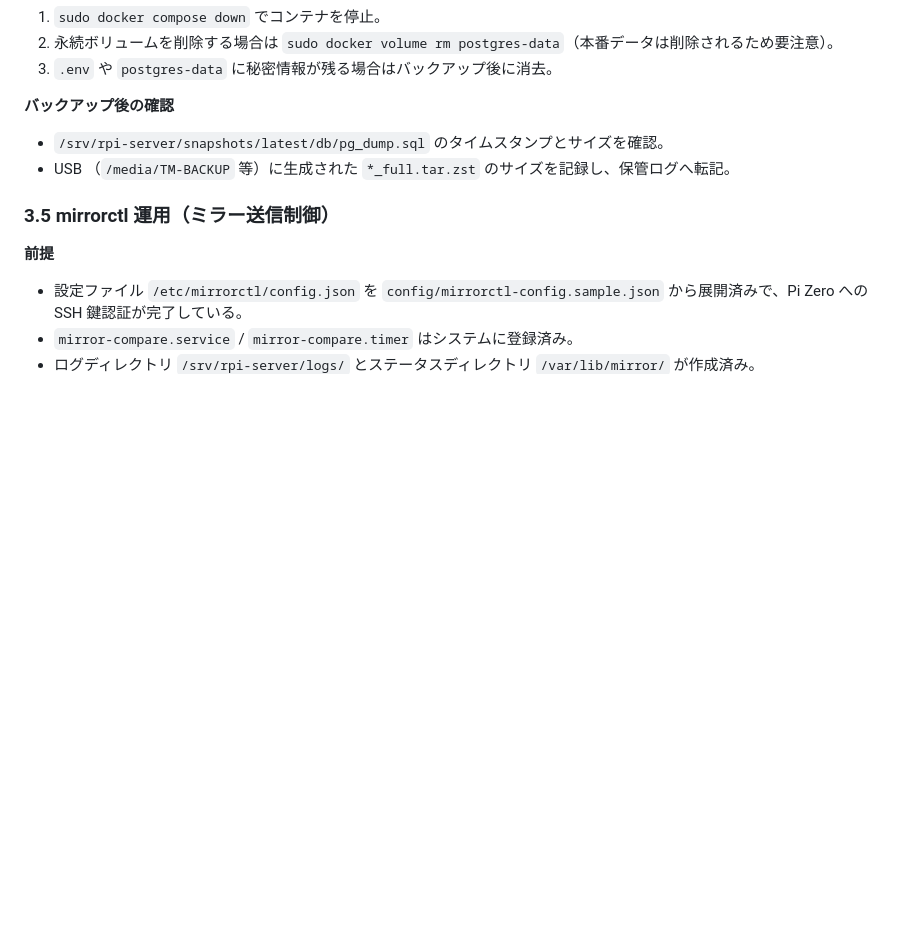
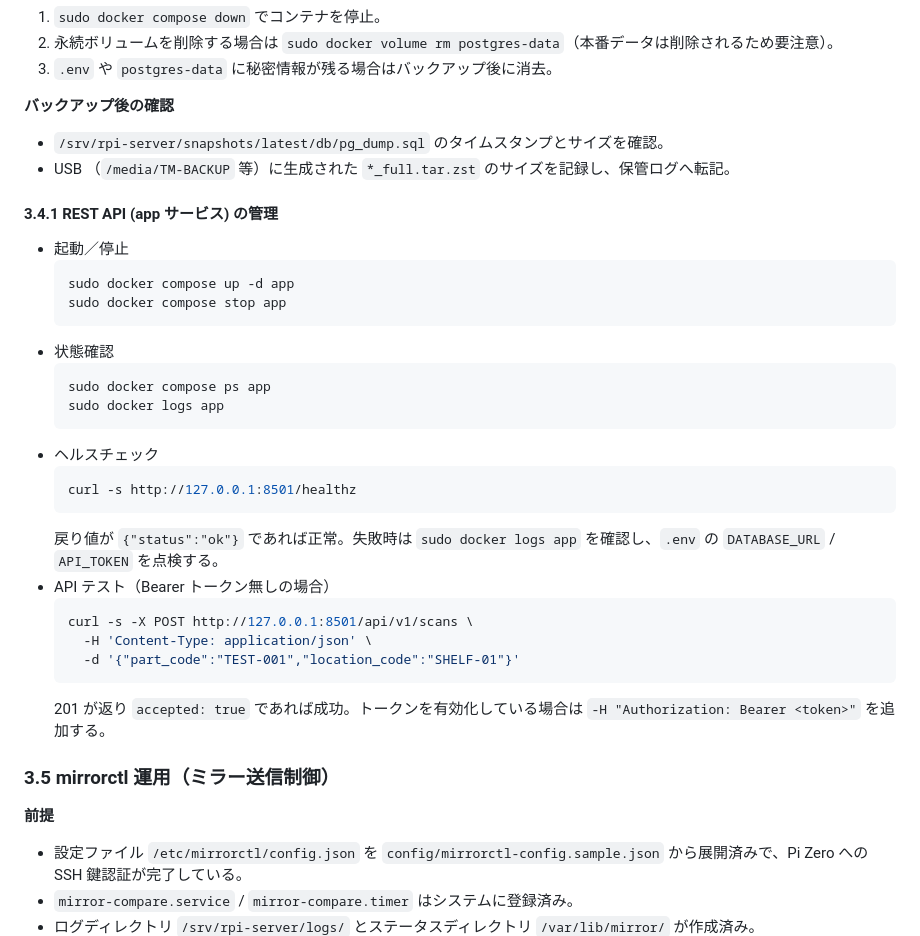
Before and after one commit to denkoushi/RaspberryPiServer, a Markdown page: RUNBOOK.md, the part around the change. Drawn GitHub-style; blank space fills up the shorter version.

````diff
--- a/RUNBOOK.md
+++ b/RUNBOOK.md
@@ -158,6 +158,31 @@ sudo install -m 755 scripts/mirror_compare.py /usr/local/bin/mirror_compare.py
 - `/srv/rpi-server/snapshots/latest/db/pg_dump.sql` のタイムスタンプとサイズを確認。
 - USB （`/media/TM-BACKUP` 等）に生成された `*_full.tar.zst` のサイズを記録し、保管ログへ転記。
 
+#### 3.4.1 REST API (app サービス) の管理
+
+- 起動／停止
+  ```bash
+  sudo docker compose up -d app
+  sudo docker compose stop app
+  ```
+- 状態確認
+  ```bash
+  sudo docker compose ps app
+  sudo docker logs app
+  ```
+- ヘルスチェック
+  ```bash
+  curl -s http://127.0.0.1:8501/healthz
+  ```
+  戻り値が `{"status":"ok"}` であれば正常。失敗時は `sudo docker logs app` を確認し、`.env` の `DATABASE_URL` / `API_TOKEN` を点検する。
+- API テスト（Bearer トークン無しの場合）
+  ```bash
+  curl -s -X POST http://127.0.0.1:8501/api/v1/scans \
+    -H 'Content-Type: application/json' \
+    -d '{"part_code":"TEST-001","location_code":"SHELF-01"}'
+  ```
+  201 が返り `accepted: true` であれば成功。トークンを有効化している場合は `-H "Authorization: Bearer <token>"` を追加する。
+
 ### 3.5 mirrorctl 運用（ミラー送信制御）
 
 **前提**
````
Also changed, not shown: AGENTS.md (+1 -0 lines), docs/test-notes/2025-10-26-app-compose.md (added, +20 -0 lines).
